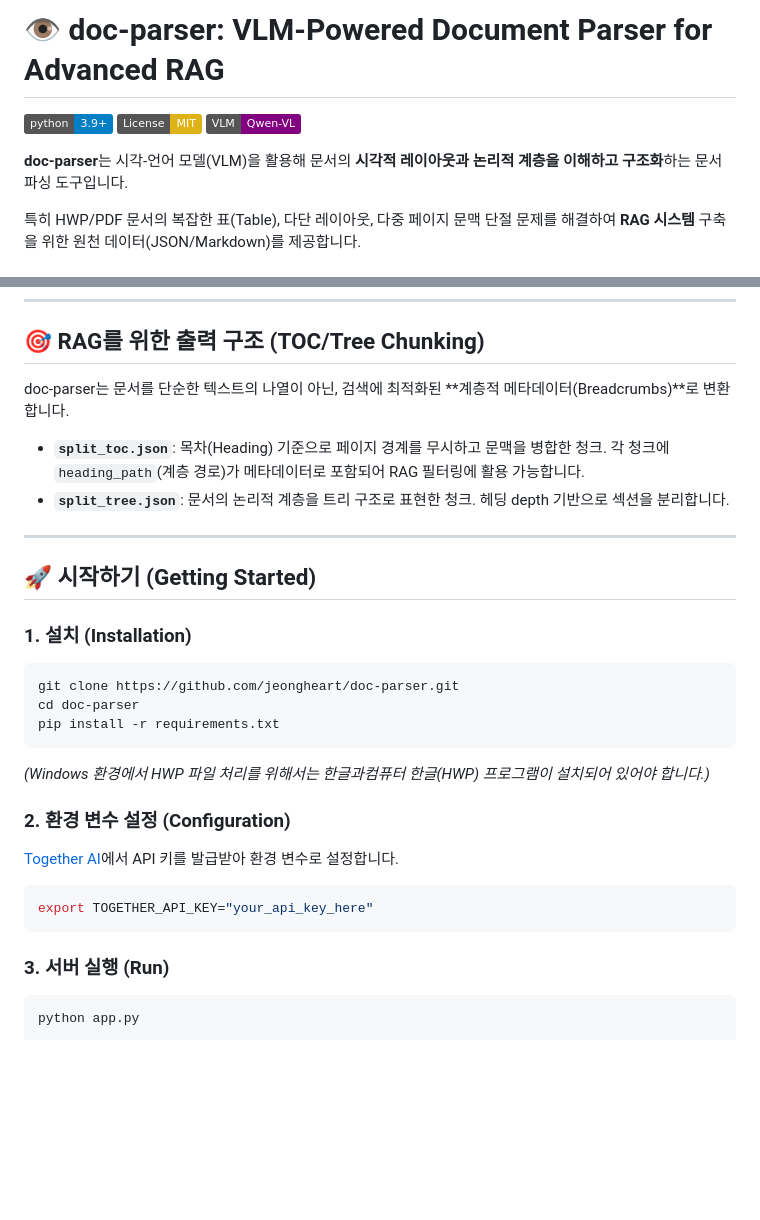
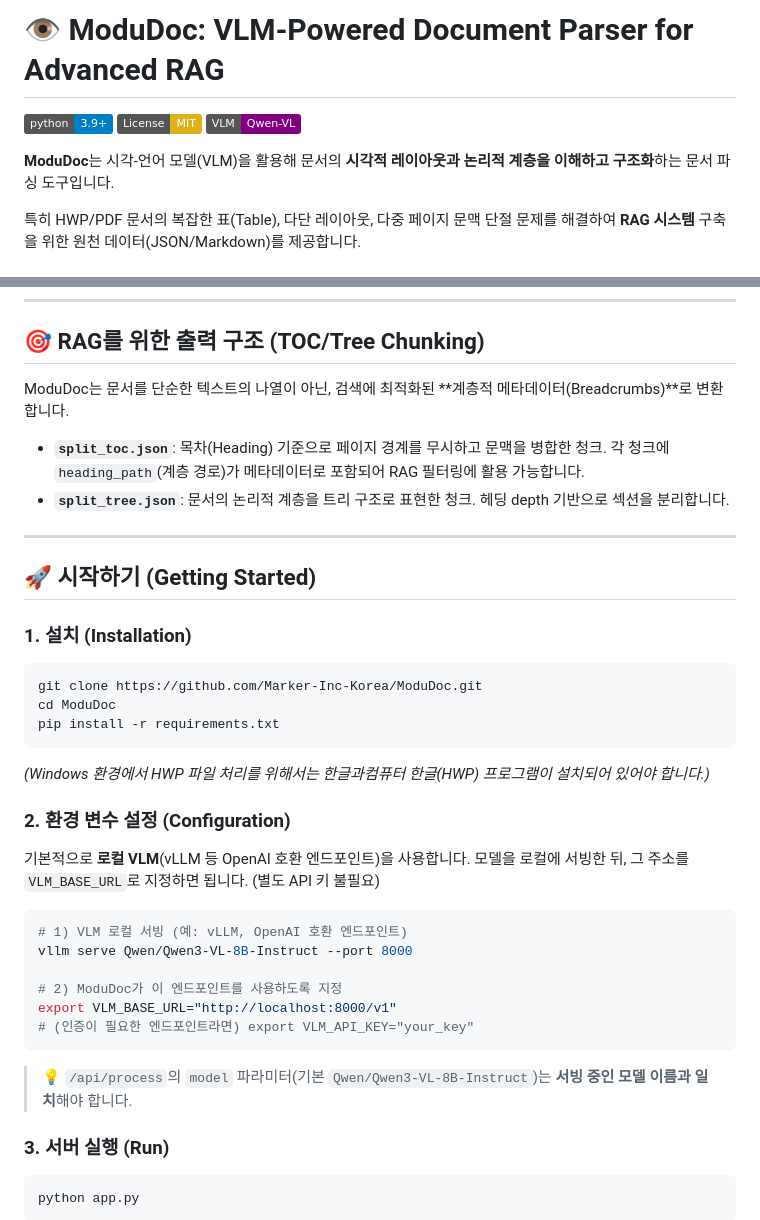
Before and after one commit to Marker-Inc-Korea/ModuDoc, a Markdown page: README.md, 2 parts joined by grey strips. Drawn GitHub-style; badges without logos; blank space fills up the shorter version.

````diff
--- a/README.md
+++ b/README.md
@@ -1,10 +1,10 @@
-# 👁️ doc-parser: VLM-Powered Document Parser for Advanced RAG
+# 👁️ ModuDoc: VLM-Powered Document Parser for Advanced RAG
 
 [![Python 3.9+](https://img.shields.io/badge/python-3.9+-blue.svg)](https://www.python.org/downloads/)
 [![License: MIT](https://img.shields.io/badge/License-MIT-yellow.svg)](https://opensource.org/licenses/MIT)
 [![VLM: Qwen-VL](https://img.shields.io/badge/VLM-Qwen--VL-purple.svg)](https://huggingface.co/Qwen)
 
-**doc-parser**는 시각-언어 모델(VLM)을 활용해 문서의 **시각적 레이아웃과 논리적 계층을 이해하고 구조화**하는 문서 파싱 도구입니다.
+**ModuDoc**는 시각-언어 모델(VLM)을 활용해 문서의 **시각적 레이아웃과 논리적 계층을 이해하고 구조화**하는 문서 파싱 도구입니다.
 
 특히 HWP/PDF 문서의 복잡한 표(Table), 다단 레이아웃, 다중 페이지 문맥 단절 문제를 해결하여 **RAG 시스템** 구축을 위한 원천 데이터(JSON/Markdown)를 제공합니다.
 
@@ -55,7 +55,7 @@ doc-parser의 두 핵심 아키텍처인 **'멀티모달 텍스트 레이어 주
 
 ## 🎯 RAG를 위한 출력 구조 (TOC/Tree Chunking)
 
-doc-parser는 문서를 단순한 텍스트의 나열이 아닌, 검색에 최적화된 **계층적 메타데이터(Breadcrumbs)**로 변환합니다.
+ModuDoc는 문서를 단순한 텍스트의 나열이 아닌, 검색에 최적화된 **계층적 메타데이터(Breadcrumbs)**로 변환합니다.
 
 - **`split_toc.json`**: 목차(Heading) 기준으로 페이지 경계를 무시하고 문맥을 병합한 청크. 각 청크에 `heading_path`(계층 경로)가 메타데이터로 포함되어 RAG 필터링에 활용 가능합니다.
 - **`split_tree.json`**: 문서의 논리적 계층을 트리 구조로 표현한 청크. 헤딩 depth 기반으로 섹션을 분리합니다.
@@ -66,17 +66,23 @@ doc-parser는 문서를 단순한 텍스트의 나열이 아닌, 검색에 최
 
 ### 1. 설치 (Installation)
 ```bash
-git clone https://github.com/jeongheart/doc-parser.git
-cd doc-parser
+git clone https://github.com/Marker-Inc-Korea/ModuDoc.git
+cd ModuDoc
 pip install -r requirements.txt
 ```
 *(Windows 환경에서 HWP 파일 처리를 위해서는 한글과컴퓨터 한글(HWP) 프로그램이 설치되어 있어야 합니다.)*
 
 ### 2. 환경 변수 설정 (Configuration)
-[Together AI](https://www.together.ai/)에서 API 키를 발급받아 환경 변수로 설정합니다.
+기본적으로 **로컬 VLM**(vLLM 등 OpenAI 호환 엔드포인트)을 사용합니다. 모델을 로컬에 서빙한 뒤, 그 주소를 `VLM_BASE_URL`로 지정하면 됩니다. (별도 API 키 불필요)
 ```bash
-export TOGETHER_API_KEY="your_api_key_here"
+# 1) VLM 로컬 서빙 (예: vLLM, OpenAI 호환 엔드포인트)
+vllm serve Qwen/Qwen3-VL-8B-Instruct --port 8000
+
+# 2) ModuDoc가 이 엔드포인트를 사용하도록 지정
+export VLM_BASE_URL="http://localhost:8000/v1"
+# (인증이 필요한 엔드포인트라면) export VLM_API_KEY="your_key"
 ```
+> 💡 `/api/process`의 `model` 파라미터(기본 `Qwen/Qwen3-VL-8B-Instruct`)는 **서빙 중인 모델 이름과 일치**해야 합니다.
 
 ### 3. 서버 실행 (Run)
 ```bash
````
Also changed, not shown: other parts of README.md (+20 -18 lines), benchmark.png, 13 other files.
